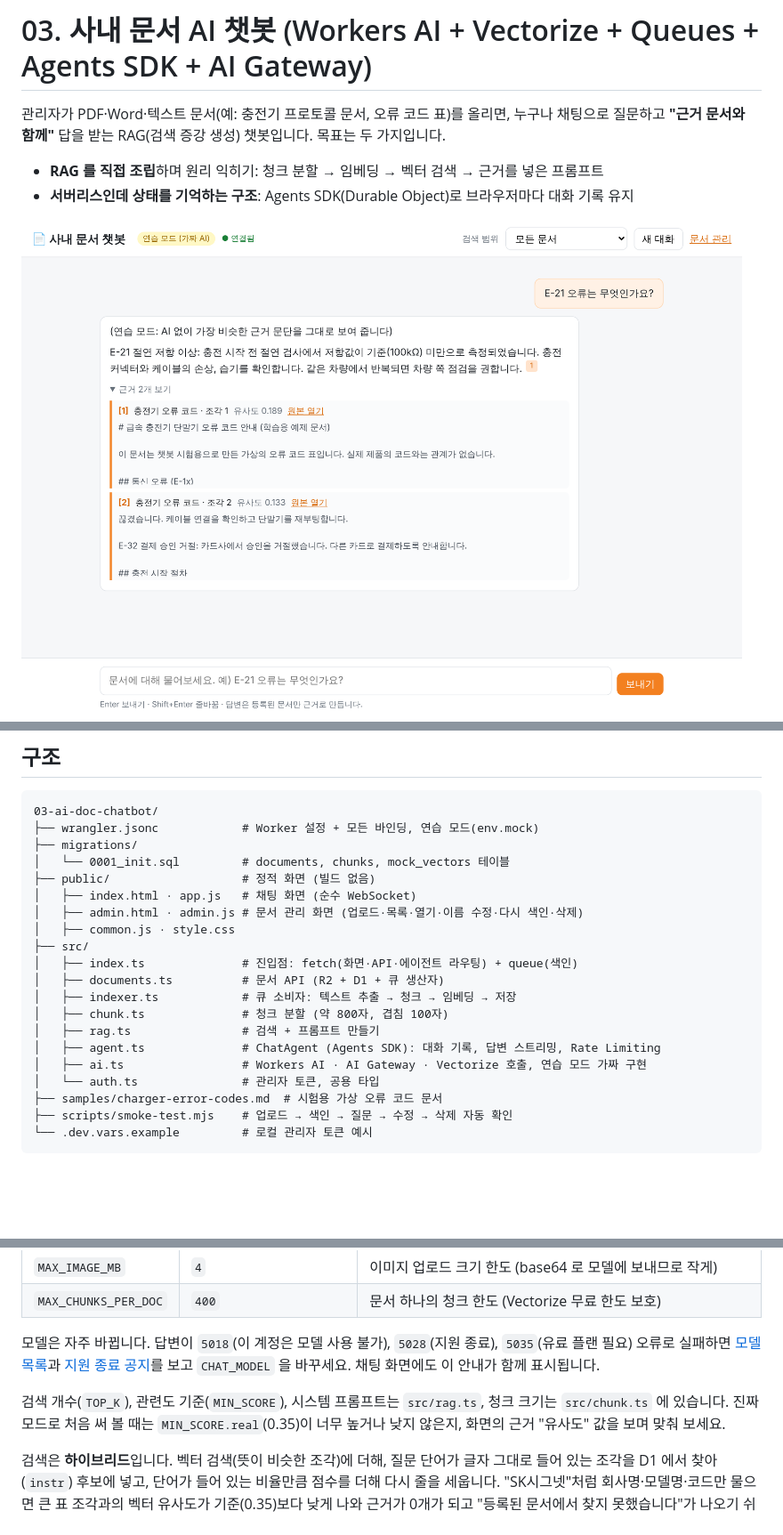
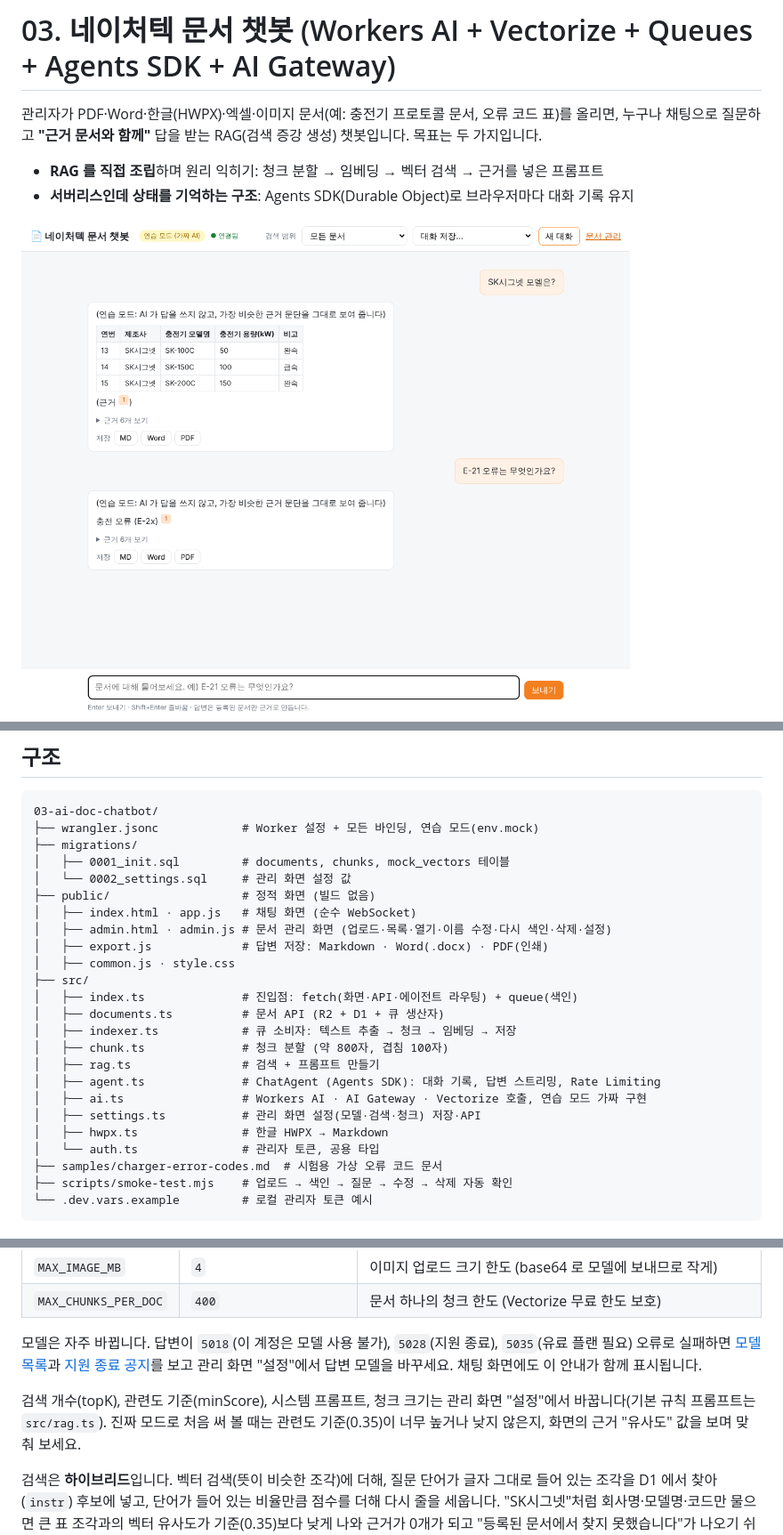
Before and after one commit to csnam-nature/CloudFlareStudy, a Markdown page: 03-ai-doc-chatbot/README.md, 3 parts joined by grey strips. Shown at 89% size. GitHub-like rendering; pictures changed too: 03-ai-doc-chatbot/docs/chat.png; blank space fills up the shorter version.

Commit message:
네이처텍 문서 챗봇으로 이름 변경, 관리 화면 설정 섹션(모델 선택·시험, 검색·청크 값), 답변 저장(MD·Word·PDF)
Co-Authored-By: Claude Opus 5.5 <noreply@anthropic.com>
Claude-Session: https://claude.ai/code/session_01T3bk3s5pfxmCJ8EUuxNnmy

```diff
--- a/03-ai-doc-chatbot/README.md
+++ b/03-ai-doc-chatbot/README.md
@@ -1,6 +1,6 @@
-# 03. 사내 문서 AI 챗봇 (Workers AI + Vectorize + Queues + Agents SDK + AI Gateway)
+# 03. 네이처텍 문서 챗봇 (Workers AI + Vectorize + Queues + Agents SDK + AI Gateway)
 
-관리자가 PDF·Word·텍스트 문서(예: 충전기 프로토콜 문서, 오류 코드 표)를 올리면,
+관리자가 PDF·Word·한글(HWPX)·엑셀·이미지 문서(예: 충전기 프로토콜 문서, 오류 코드 표)를 올리면,
 누구나 채팅으로 질문하고 **"근거 문서와 함께"** 답을 받는 RAG(검색 증강 생성) 챗봇입니다.
 목표는 두 가지입니다.
 
@@ -16,10 +16,12 @@
 03-ai-doc-chatbot/
 ├── wrangler.jsonc            # Worker 설정 + 모든 바인딩, 연습 모드(env.mock)
 ├── migrations/
-│   └── 0001_init.sql         # documents, chunks, mock_vectors 테이블
+│   ├── 0001_init.sql         # documents, chunks, mock_vectors 테이블
+│   └── 0002_settings.sql     # 관리 화면 설정 값
 ├── public/                   # 정적 화면 (빌드 없음)
 │   ├── index.html · app.js   # 채팅 화면 (순수 WebSocket)
-│   ├── admin.html · admin.js # 문서 관리 화면 (업로드·목록·열기·이름 수정·다시 색인·삭제)
+│   ├── admin.html · admin.js # 문서 관리 화면 (업로드·목록·열기·이름 수정·다시 색인·삭제·설정)
+│   ├── export.js             # 답변 저장: Markdown · Word(.docx) · PDF(인쇄)
 │   ├── common.js · style.css
 ├── src/
 │   ├── index.ts              # 진입점: fetch(화면·API·에이전트 라우팅) + queue(색인)
@@ -29,6 +31,8 @@
 │   ├── rag.ts                # 검색 + 프롬프트 만들기
 │   ├── agent.ts              # ChatAgent (Agents SDK): 대화 기록, 답변 스트리밍, Rate Limiting
 │   ├── ai.ts                 # Workers AI · AI Gateway · Vectorize 호출, 연습 모드 가짜 구현
+│   ├── settings.ts           # 관리 화면 설정(모델·검색·청크) 저장·API
+│   ├── hwpx.ts               # 한글 HWPX → Markdown
 │   └── auth.ts               # 관리자 토큰, 공용 타입
 ├── samples/charger-error-codes.md  # 시험용 가상 오류 코드 문서
 ├── scripts/smoke-test.mjs    # 업로드 → 색인 → 질문 → 수정 → 삭제 자동 확인
@@ -149,11 +180,11 @@ npm run deploy                           # https://doc-chatbot.<계정>.workers.
 | `MAX_CHUNKS_PER_DOC` | `400` | 문서 하나의 청크 한도 (Vectorize 무료 한도 보호) |
 
 모델은 자주 바뀝니다. 답변이 `5018`(이 계정은 모델 사용 불가), `5028`(지원 종료), `5035`(유료 플랜 필요) 오류로 실패하면
-[모델 목록](https://developers.cloudflare.com/workers-ai/models/)과 [지원 종료 공지](https://developers.cloudflare.com/changelog/product/workers-ai/)를 보고 `CHAT_MODEL` 을 바꾸세요.
+[모델 목록](https://developers.cloudflare.com/workers-ai/models/)과 [지원 종료 공지](https://developers.cloudflare.com/changelog/product/workers-ai/)를 보고 관리 화면 "설정"에서 답변 모델을 바꾸세요.
 채팅 화면에도 이 안내가 함께 표시됩니다.
 
-검색 개수(`TOP_K`), 관련도 기준(`MIN_SCORE`), 시스템 프롬프트는 `src/rag.ts`, 청크 크기는 `src/chunk.ts` 에 있습니다.
-진짜 모드로 처음 써 볼 때는 `MIN_SCORE.real`(0.35)이 너무 높거나 낮지 않은지, 화면의 근거 "유사도" 값을 보며 맞춰 보세요.
+검색 개수(topK), 관련도 기준(minScore), 시스템 프롬프트, 청크 크기는 관리 화면 "설정"에서 바꿉니다(기본 규칙 프롬프트는 `src/rag.ts`).
+진짜 모드로 처음 써 볼 때는 관련도 기준(0.35)이 너무 높거나 낮지 않은지, 화면의 근거 "유사도" 값을 보며 맞춰 보세요.
 
 검색은 **하이브리드**입니다. 벡터 검색(뜻이 비슷한 조각)에 더해, 질문 단어가 글자 그대로 들어 있는 조각을 D1 에서 찾아(`instr`) 후보에 넣고, 단어가 들어 있는 비율만큼 점수를 더해 다시 줄을 세웁니다. "SK시그넷"처럼 회사명·모델명·코드만 물으면 큰 표 조각과의 벡터 유사도가 기준(0.35)보다 낮게 나와 근거가 0개가 되고 "등록된 문서에서 찾지 못했습니다"가 나오기 쉬운데, 키워드 쪽이 이것을 잡아 줍니다. `npm run dev` 터미널에 `검색: 문서이름#조각(점수, 키워드)` 로그가 찍히니, 답이 이상하면 어떤 근거가 뽑혔는지 먼저 보세요.
 
```
Also changed, not shown: other parts of 03-ai-doc-chatbot/README.md (+29 -2 lines), README.md (+1 -1 lines), 16 other files.
